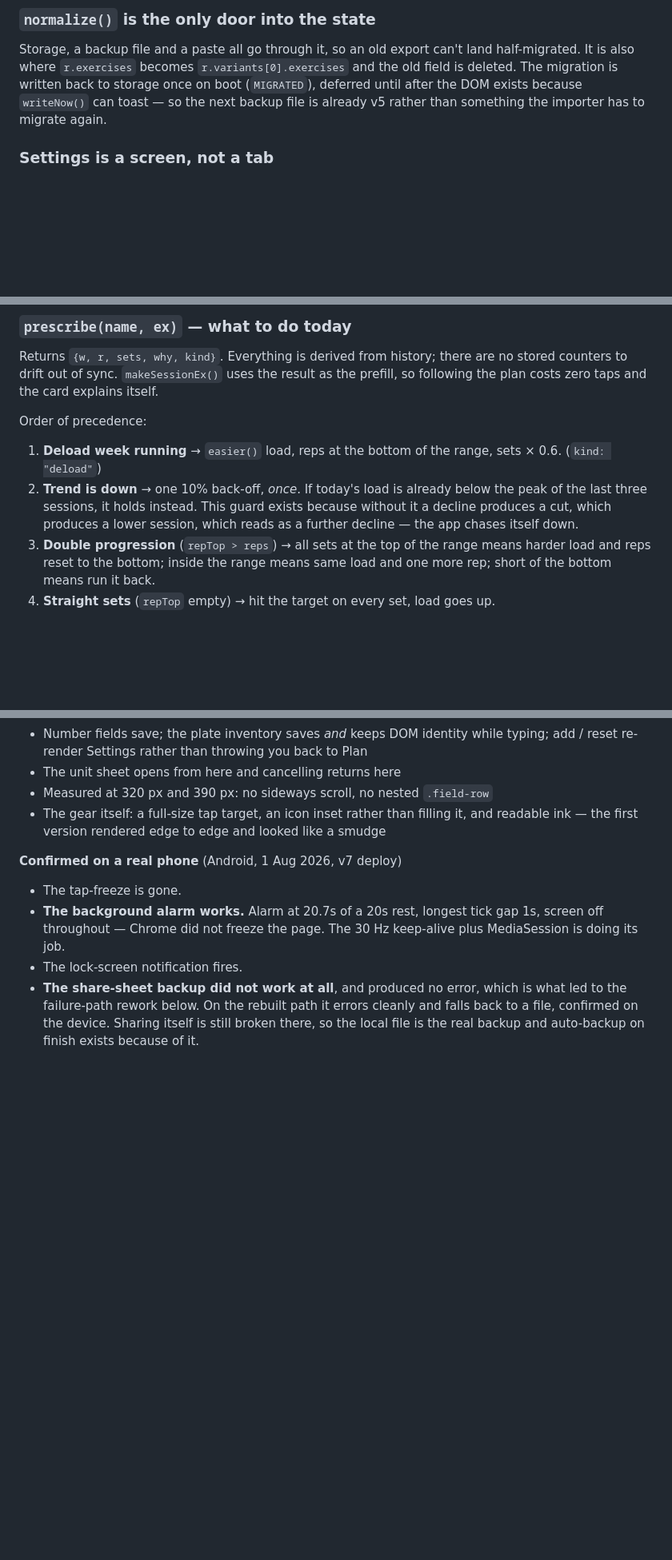
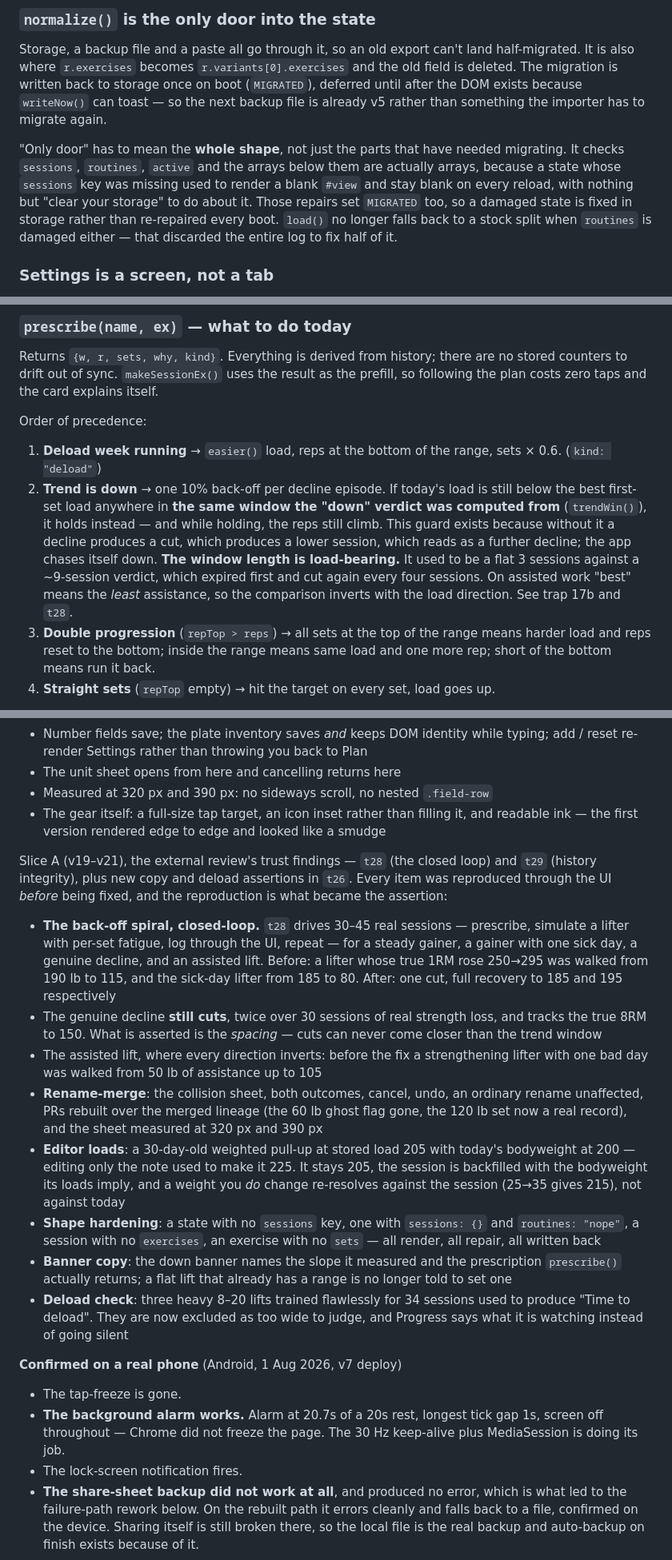
Before and after one commit to nderkowski/ironlog, a Markdown page: PROJECT_STATE.md, 3 parts joined by grey strips. Shown at 80% size. Rendered like a GitHub page; blank space fills up the shorter version.

Commit message:
Bring the docs up to what v19-v21 actually shipped
PROJECT_STATE: the back-off precedence rule now describes the window it really
uses and says the window length is load-bearing; the name-join note covers the
rename collision; normalize()'s "only door" section covers shape as well as
migration; a Slice A verification block records what was reproduced before each
fix and what the numbers were.

ROADMAP: v19-v21 in the version history, the deload note qualified by the cycle
cap, and roadmap item 12 (merge-or-not) marked shipped since 1.2's confirm
sheet is where it landed.

REVIEW: Slice A marked shipped.

Co-Authored-By: Claude Opus 5 <noreply@anthropic.com>
Claude-Session: https://claude.ai/code/session_01JeSvJKSHUuAWZQxNRsJwDX

```diff
--- a/PROJECT_STATE.md
+++ b/PROJECT_STATE.md
@@ -469,6 +474,15 @@ written back to storage once on boot (`MIGRATED`), deferred until after the DOM
 exists because `writeNow()` can toast — so the next backup file is already v5
 rather than something the importer has to migrate again.
 
+"Only door" has to mean the **whole shape**, not just the parts that have
+needed migrating. It checks `sessions`, `routines`, `active` and the arrays
+below them are actually arrays, because a state whose `sessions` key was
+missing used to render a blank `#view` and stay blank on every reload, with
+nothing but "clear your storage" to do about it. Those repairs set `MIGRATED`
+too, so a damaged state is fixed in storage rather than re-repaired every boot.
+`load()` no longer falls back to a stock split when `routines` is damaged
+either — that discarded the entire log to fix half of it.
+
 ### Settings is a screen, not a tab
 
 Session, Barbell and Data used to sit at the foot of the Plan tab, below the
@@ -521,10 +535,16 @@ Order of precedence:
 
 1. **Deload week running** → `easier()` load, reps at the bottom of the range,
    sets × 0.6. (`kind: "deload"`)
-2. **Trend is down** → one 10% back-off, *once*. If today's load is already below
-   the peak of the last three sessions, it holds instead. This guard exists
-   because without it a decline produces a cut, which produces a lower session,
-   which reads as a further decline — the app chases itself down.
+2. **Trend is down** → one 10% back-off per decline episode. If today's load is
+   still below the best first-set load anywhere in **the same window the "down"
+   verdict was computed from** (`trendWin()`), it holds instead — and while
+   holding, the reps still climb. This guard exists because without it a
+   decline produces a cut, which produces a lower session, which reads as a
+   further decline; the app chases itself down. **The window length is
+   load-bearing.** It used to be a flat 3 sessions against a ~9-session
+   verdict, which expired first and cut again every four sessions. On assisted
+   work "best" means the *least* assistance, so the comparison inverts with the
+   load direction. See trap 17b and `t28`.
 3. **Double progression** (`repTop > reps`) → all sets at the top of the range
    means harder load and reps reset to the bottom; inside the range means same
    load and one more rep; short of the bottom means run it back.
@@ -866,6 +886,42 @@ Slice 9 (v17), Settings as its own screen — `t27`:
   and readable ink — the first version rendered edge to edge and looked like a
   smudge
 
+Slice A (v19–v21), the external review's trust findings — `t28` (the closed
+loop) and `t29` (history integrity), plus new copy and deload assertions in
+`t26`. Every item was reproduced through the UI *before* being fixed, and the
+reproduction is what became the assertion:
+
+- **The back-off spiral, closed-loop.** `t28` drives 30–45 real sessions —
+  prescribe, simulate a lifter with per-set fatigue, log through the UI, repeat
+  — for a steady gainer, a gainer with one sick day, a genuine decline, and an
+  assisted lift. Before: a lifter whose true 1RM rose 250→295 was walked from
+  190 lb to 115, and the sick-day lifter from 185 to 80. After: one cut, full
+  recovery to 185 and 195 respectively
+- The genuine decline **still cuts**, twice over 30 sessions of real strength
+  loss, and tracks the true 8RM to 150. What is asserted is the *spacing* —
+  cuts can never come closer than the trend window
+- The assisted lift, where every direction inverts: before the fix a
+  strengthening lifter with one bad day was walked from 50 lb of assistance up
+  to 105
+- **Rename-merge**: the collision sheet, both outcomes, cancel, undo, an
+  ordinary rename unaffected, PRs rebuilt over the merged lineage (the 60 lb
+  ghost flag gone, the 120 lb set now a real record), and the sheet measured at
+  320 px and 390 px
+- **Editor loads**: a 30-day-old weighted pull-up at stored load 205 with
+  today's bodyweight at 200 — editing only the note used to make it 225. It
+  stays 205, the session is backfilled with the bodyweight its loads imply, and
+  a weight you *do* change re-resolves against the session (25→35 gives 215),
+  not against today
+- **Shape hardening**: a state with no `sessions` key, one with `sessions: {}`
+  and `routines: "nope"`, a session with no `exercises`, an exercise with no
+  `sets` — all render, all repair, all written back
+- **Banner copy**: the down banner names the slope it measured and the
+  prescription `prescribe()` actually returns; a flat lift that already has a
+  range is no longer told to set one
+- **Deload check**: three heavy 8–20 lifts trained flawlessly for 34 sessions
+  used to produce "Time to deload". They are now excluded as too wide to judge,
+  and Progress says what it is watching instead of going silent
+
 **Confirmed on a real phone** (Android, 1 Aug 2026, v7 deploy)
 
 - The tap-freeze is gone.
```
Also changed, not shown: other parts of PROJECT_STATE.md (+6 -1 lines), REVIEW.md (+2 -2 lines), ROADMAP.md (+17 -3 lines).
